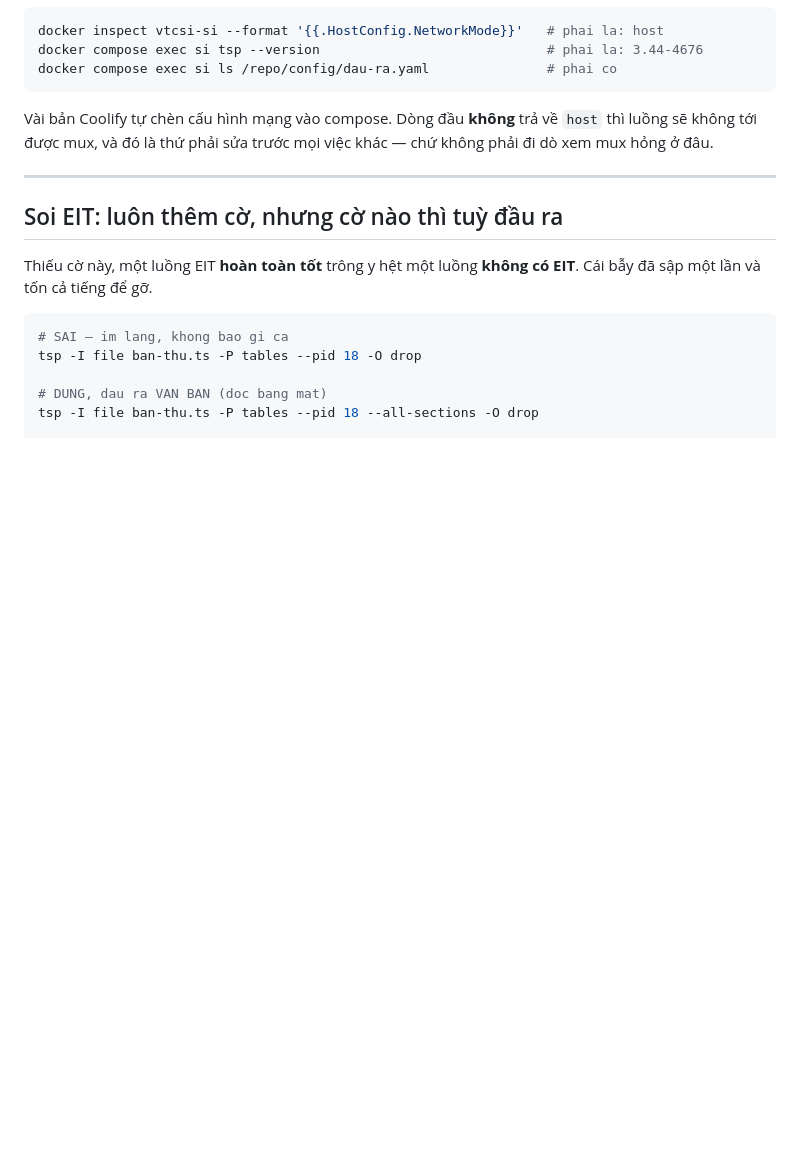
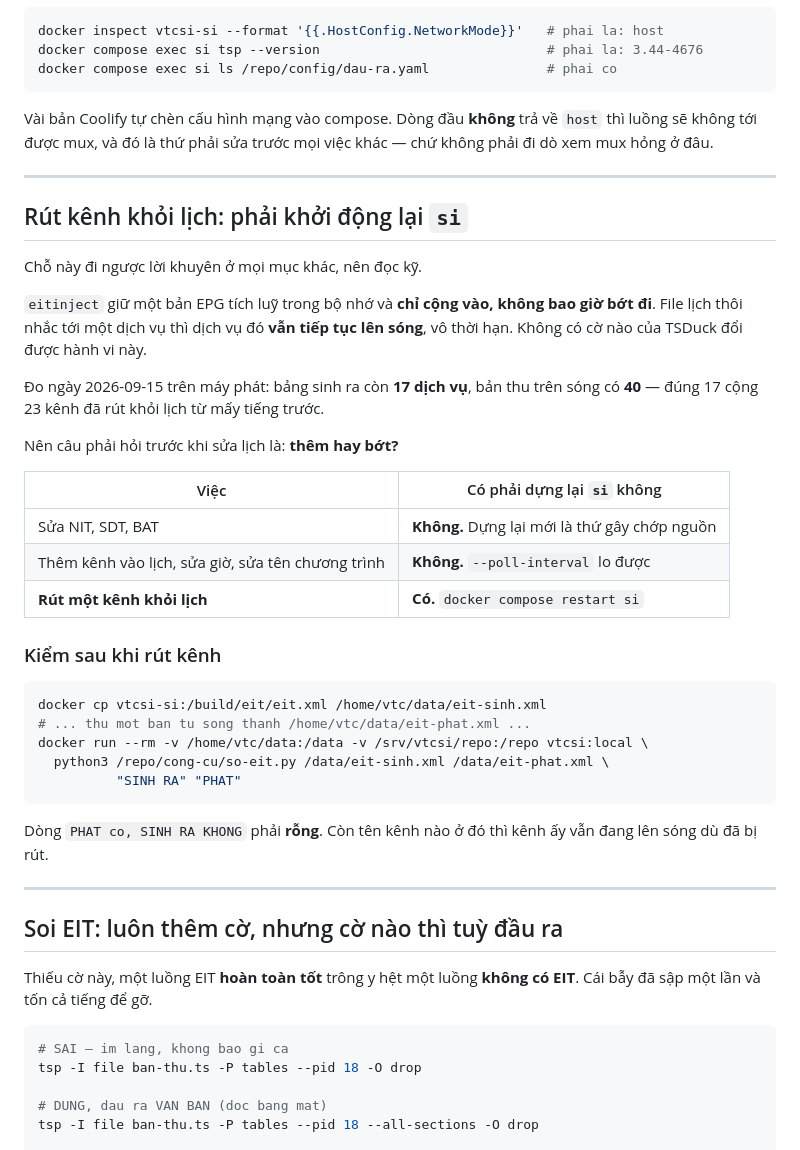
Before and after one commit to ndung2006/VTC-SI, a Markdown page: kiem-thu-thuc-te.md, the part around the change. Rendered like a GitHub page; blank space fills up the shorter version.

Commit message:
FR-94: eitinject khong bao gio quen — rut kenh khoi lich thi phai dung lai si
Do tren may phat ngay 2026-09-15: /build/eit/eit.xml con 17 dich vu, ban thu
tren song co 40 — dung 17 hien tai cong 23 kenh da rut khoi lich tu may tieng
truoc. Khong su kien nao tren song ma khong co trong bang sinh ra, nen day
thuan tuy la chuyen THUA, khong phai sai noi dung.

Cau hoi treo tu lau — "eitinject co quen mot dich vu bi rut khoi lich khong" —
gio co cau tra loi: khong, va khong co co nao cua TSDuck doi duoc.

Cho kho o cho no DAO NGUOC loi khuyen mac dinh. Moi cho khac trong tai lieu deu
noi dung dung lai dich vu, vi dung lai moi la thu gay chop nguon. Rieng truong
hop nay bat buoc phai dung lai. Nen tai lieu gio bat nguoi truc hoi mot cau
truoc khi sua lich: THEM hay BOT? Them va sua thi --poll-interval lo duoc; bot
thi khong.

Co-Authored-By: Claude Opus 5 (1M context) <noreply@anthropic.com>

````diff
--- a/kiem-thu-thuc-te.md
+++ b/kiem-thu-thuc-te.md
@@ -531,6 +531,40 @@ khác — chứ không phải đi dò xem mux hỏng ở đâu.
 
 ---
 
+## Rút kênh khỏi lịch: phải khởi động lại `si`
+
+Chỗ này đi ngược lời khuyên ở mọi mục khác, nên đọc kỹ.
+
+`eitinject` giữ một bản EPG tích luỹ trong bộ nhớ và **chỉ cộng vào, không bao
+giờ bớt đi**. File lịch thôi nhắc tới một dịch vụ thì dịch vụ đó **vẫn tiếp tục
+lên sóng**, vô thời hạn. Không có cờ nào của TSDuck đổi được hành vi này.
+
+Đo ngày 2026-09-15 trên máy phát: bảng sinh ra còn **17 dịch vụ**, bản thu trên
+sóng có **40** — đúng 17 cộng 23 kênh đã rút khỏi lịch từ mấy tiếng trước.
+
+Nên câu phải hỏi trước khi sửa lịch là: **thêm hay bớt?**
+
+| Việc | Có phải dựng lại `si` không |
+|---|---|
+| Sửa NIT, SDT, BAT | **Không.** Dựng lại mới là thứ gây chớp nguồn |
+| Thêm kênh vào lịch, sửa giờ, sửa tên chương trình | **Không.** `--poll-interval` lo được |
+| **Rút một kênh khỏi lịch** | **Có.** `docker compose restart si` |
+
+### Kiểm sau khi rút kênh
+
+```bash
+docker cp vtcsi-si:/build/eit/eit.xml /home/vtc/data/eit-sinh.xml
+# ... thu mot ban tu song thanh /home/vtc/data/eit-phat.xml ...
+docker run --rm -v /home/vtc/data:/data -v /srv/vtcsi/repo:/repo vtcsi:local \
+  python3 /repo/cong-cu/so-eit.py /data/eit-sinh.xml /data/eit-phat.xml \
+          "SINH RA" "PHAT"
+```
+
+Dòng `PHAT co, SINH RA KHONG` phải **rỗng**. Còn tên kênh nào ở đó thì kênh ấy
+vẫn đang lên sóng dù đã bị rút.
+
+---
+
 ## Soi EIT: luôn thêm cờ, nhưng cờ nào thì tuỳ đầu ra
 
 Thiếu cờ này, một luồng EIT **hoàn toàn tốt** trông y hệt một luồng **không có
````
Also changed, not shown: spec.md (+4 -1 lines).
